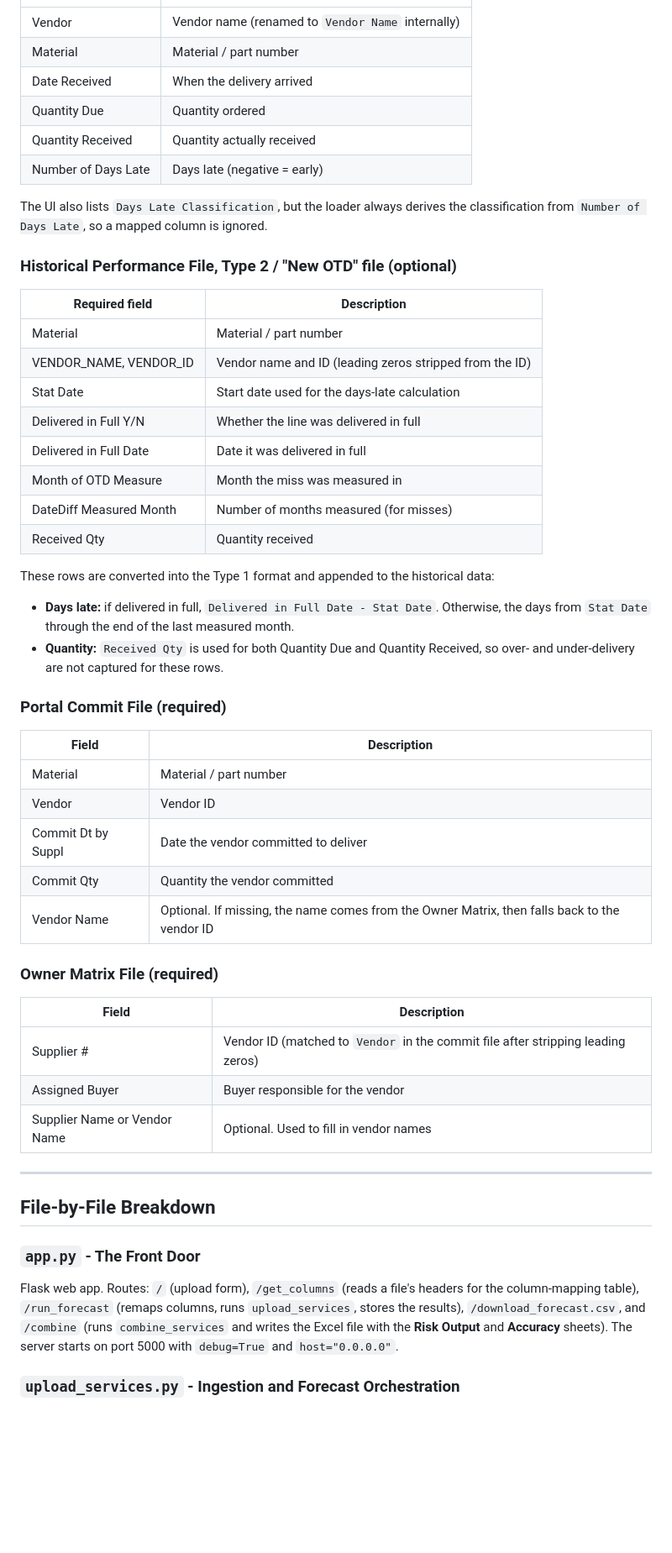
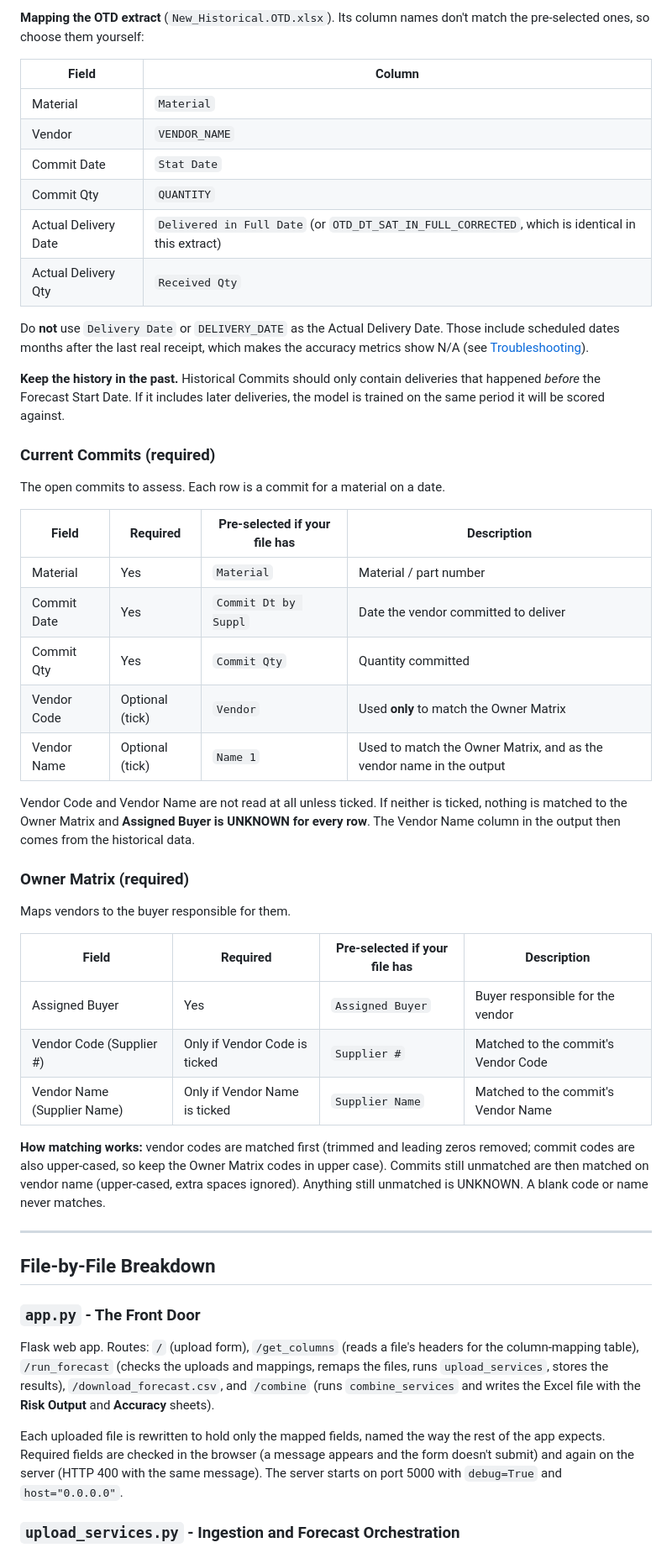
Before and after one commit to Datarunt/Vendor_Delivery_Risk, a Markdown page: README.md, the part around one of its changes. Shown at 84% size. Drawn GitHub-style; blank space fills up the shorter version.

```diff
--- a/README.md
+++ b/README.md
@@ -74,54 +93,51 @@ Results are held in memory for the running server process, so the app is built f
+**Mapping the OTD extract** (`New_Historical.OTD.xlsx`). Its column names don't match the pre-selected ones, so choose them yourself:
+
+| Field | Column |
 |---|---|
-| Vendor | Vendor name (renamed to `Vendor Name` internally) |
-| Material | Material / part number |
-| Date Received | When the delivery arrived |
-| Quantity Due | Quantity ordered |
-| Quantity Received | Quantity actually received |
-| Number of Days Late | Days late (negative = early) |
+| Material | `Material` |
+| Vendor | `VENDOR_NAME` |
+| Commit Date | `Stat Date` |
+| Commit Qty | `QUANTITY` |
+| Actual Delivery Date | `Delivered in Full Date` (or `OTD_DT_SAT_IN_FULL_CORRECTED`, which is identical in this extract) |
+| Actual Delivery Qty | `Received Qty` |
 
-The UI also lists `Days Late Classification`, but the loader always derives the classification from `Number of Days Late`, so a mapped column is ignored.
+Do **not** use `Delivery Date` or `DELIVERY_DATE` as the Actual Delivery Date. Those include scheduled dates months after the last real receipt, which makes the accuracy metrics show N/A (see [Troubleshooting](#troubleshooting)).
 
-### Historical Performance File, Type 2 / "New OTD" file (optional)
+**Keep the history in the past.** Historical Commits should only contain deliveries that happened *before* the Forecast Start Date. If it includes later deliveries, the model is trained on the same period it will be scored against.
 
-| Required field | Description |
-|---|---|
-| Material | Material / part number |
-| VENDOR_NAME, VENDOR_ID | Vendor name and ID (leading zeros stripped from the ID) |
-| Stat Date | Start date used for the days-late calculation |
-| Delivered in Full Y/N | Whether the line was delivered in full |
-| Delivered in Full Date | Date it was delivered in full |
-| Month of OTD Measure | Month the miss was measured in |
-| DateDiff Measured Month | Number of months measured (for misses) |
-| Received Qty | Quantity received |
+### Current Commits (required)
 
-These rows are converted into the Type 1 format and appended to the historical data:
+The open commits to assess. Each row is a commit for a material on a date.
 
-- **Days late:** if delivered in full, `Delivered in Full Date - Stat Date`. Otherwise, the days from `Stat Date` through the end of the last measured month.
-- **Quantity:** `Received Qty` is used for both Quantity Due and Quantity Received, so over- and under-delivery are not captured for these rows.
+| Field | Required | Pre-selected if your file has | Description |
+|---|---|---|---|
+| Material | Yes | `Material` | Material / part number |
+| Commit Date | Yes | `Commit Dt by Suppl` | Date the vendor committed to deliver |
+| Commit Qty | Yes | `Commit Qty` | Quantity committed |
+| Vendor Code | Optional (tick) | `Vendor` | Used **only** to match the Owner Matrix |
+| Vendor Name | Optional (tick) | `Name 1` | Used to match the Owner Matrix, and as the vendor name in the output |
 
-### Portal Commit File (required)
+Vendor Code and Vendor Name are not read at all unless ticked. If neither is ticked, nothing is matched to the Owner Matrix and **Assigned Buyer is UNKNOWN for every row**. The Vendor Name column in the output then comes from the historical data.
 
-| Field | Description |
-|---|---|
-| Material | Material / part number |
-| Vendor | Vendor ID |
-| Commit Dt by Suppl | Date the vendor committed to deliver |
-| Commit Qty | Quantity the vendor committed |
-| Vendor Name | Optional. If missing, the name comes from the Owner Matrix, then falls back to the vendor ID |
+### Owner Matrix (required)
 
-### Owner Matrix File (required)
+Maps vendors to the buyer responsible for them.
 
-| Field | Description |
-|---|---|
-| Supplier # | Vendor ID (matched to `Vendor` in the commit file after stripping leading zeros) |
-| Assigned Buyer | Buyer responsible for the vendor |
-| Supplier Name or Vendor Name | Optional. Used to fill in vendor names |
+| Field | Required | Pre-selected if your file has | Description |
+|---|---|---|---|
+| Assigned Buyer | Yes | `Assigned Buyer` | Buyer responsible for the vendor |
+| Vendor Code (Supplier #) | Only if Vendor Code is ticked | `Supplier #` | Matched to the commit's Vendor Code |
+| Vendor Name (Supplier Name) | Only if Vendor Name is ticked | `Supplier Name` | Matched to the commit's Vendor Name |
+
+**How matching works:** vendor codes are matched first (trimmed and leading zeros removed; commit codes are also upper-cased, so keep the Owner Matrix codes in upper case). Commits still unmatched are then matched on vendor name (upper-cased, extra spaces ignored). Anything still unmatched is UNKNOWN. A blank code or name never matches.
 
 ---
 
 ## File-by-File Breakdown
 
 ### `app.py` - The Front Door
-Flask web app. Routes: `/` (upload form), `/get_columns` (reads a file's headers for the column-mapping table), `/run_forecast` (remaps columns, runs `upload_services`, stores the results), `/download_forecast.csv`, and `/combine` (runs `combine_services` and writes the Excel file with the **Risk Output** and **Accuracy** sheets). The server starts on port 5000 with `debug=True` and `host="0.0.0.0"`.
+Flask web app. Routes: `/` (upload form), `/get_columns` (reads a file's headers for the column-mapping table), `/run_forecast` (checks the uploads and mappings, remaps the files, runs `upload_services`, stores the results), `/download_forecast.csv`, and `/combine` (runs `combine_services` and writes the Excel file with the **Risk Output** and **Accuracy** sheets).
+
+Each uploaded file is rewritten to hold only the mapped fields, named the way the rest of the app expects. Required fields are checked in the browser (a message appears and the form doesn't submit) and again on the server (HTTP 400 with the same message). The server starts on port 5000 with `debug=True` and `host="0.0.0.0"`.
 
 ### `upload_services.py` - Ingestion and Forecast Orchestration
```
Also changed, not shown: other parts of README.md (+73 -30 lines).
